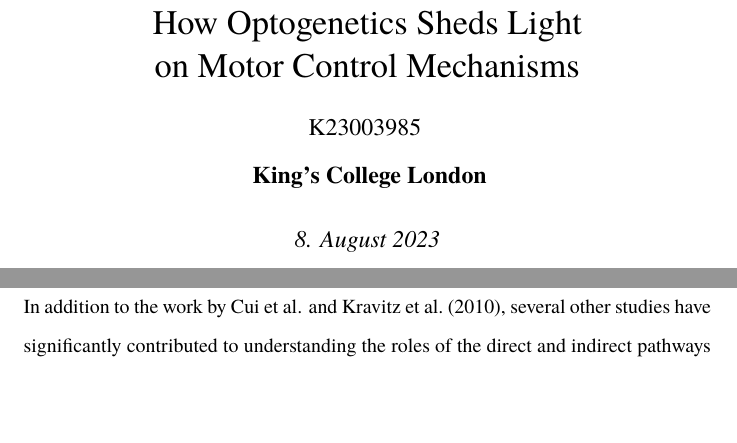
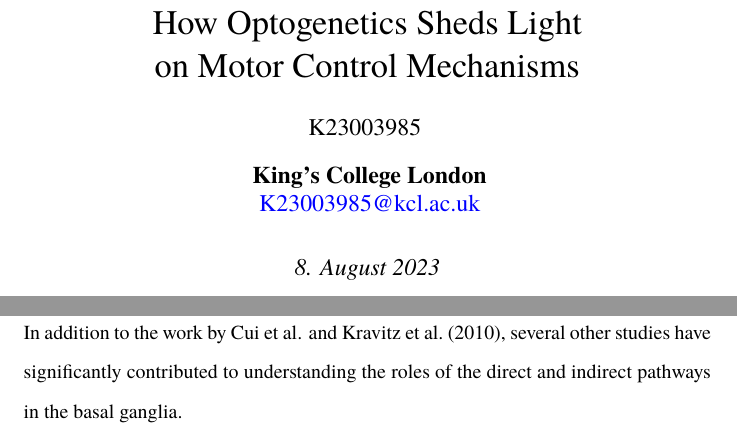
Before and after one commit to danburonline/public-writings, a LaTeX document (02_essays/2023/07_essay/essay.tex): two parts of pages 1 and 4 of 7 before the commit and two parts of pages 1 and 5 of 7 after it, joined at a grey line, cut so that both start at the same text, the shorter picture padded with empty space. Compiled offline with pdfLaTeX.

Commit message:
Add anonymous contact address in the title

```diff
--- a/02_essays/2023/07_essay/essay.tex
+++ b/02_essays/2023/07_essay/essay.tex
@@ -77,7 +77,7 @@
   % \author[ ]{Daniel Burger}
   \author[ ]{K23003985}
   \affil[ ]{\textbf{King’s College London}}
-  % \affil[ ]{\href{mailto:public@danielburger.online}{public@danielburger.online}}
+  \affil[ ]{\href{mailto:K23003985@kcl.ac.uk}{K23003985@kcl.ac.uk}}
   \date{\textit{8. August 2023}}
 
 \begin{document}
```
Also changed, not shown: 02_essays/2023/07_essay/essay.pdf.
